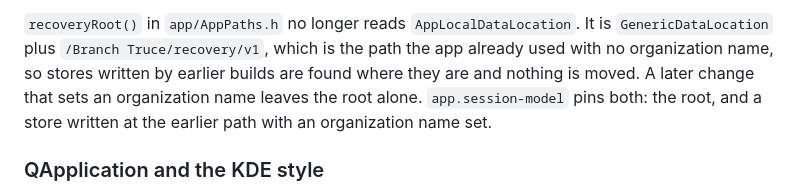
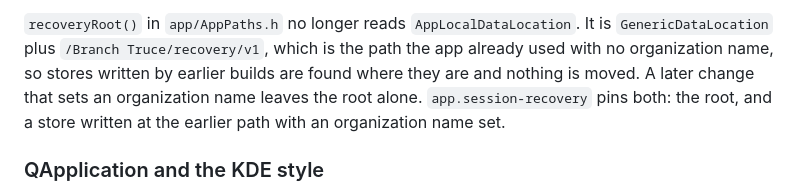
Before and after one commit to e0ipso/branch-truce, a Markdown page: docs/platform-validation.md, the part around the change. GitHub-like rendering.

Commit message:
docs: name the suite that pins the recovery root

```diff
--- a/docs/platform-validation.md
+++ b/docs/platform-validation.md
@@ -381,7 +381,7 @@ and with it the recovery journals of earlier runs.
 `GenericDataLocation` plus `/Branch Truce/recovery/v1`, which is the path the
 app already used with no organization name, so stores written by earlier
 builds are found where they are and nothing is moved. A later change that sets
-an organization name leaves the root alone. `app.session-model` pins both: the
+an organization name leaves the root alone. `app.session-recovery` pins both: the
 root, and a store written at the earlier path with an organization name set.
 
 ### QApplication and the KDE style
```
